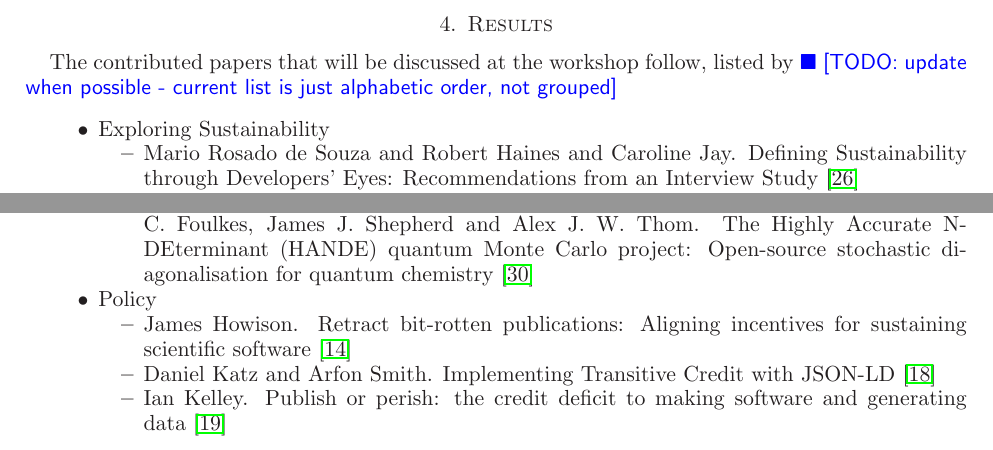
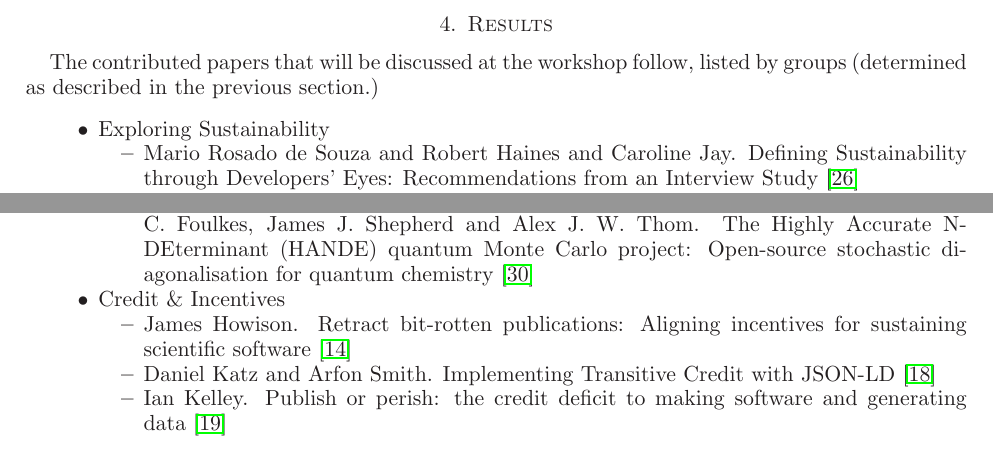
Before and after one commit to WSSSPE/meetings, a LaTeX paper (WSSSPE2_preworkshop_report/WSSSPE2_review_report.tex): two parts of page 4 of 7, joined at a grey line, cut so that both start at the same text. Compiled offline with LaTeX, dvips and Ghostscript.

Commit message:
small changes

```diff
--- a/WSSSPE2_preworkshop_report/WSSSPE2_review_report.tex
+++ b/WSSSPE2_preworkshop_report/WSSSPE2_review_report.tex
@@ -214,7 +214,7 @@ Finally, since some of the papers were not represented by cards in the process,
 
 \section{Results}
 
-The contributed papers that will be discussed at the workshop follow, listed by \todo{update when possible - current list is just alphabetic order, not grouped}
+The contributed papers that will be discussed at the workshop follow, listed by groups (determined as described in the previous section.)
 
 \begin{itemize}
 \item Exploring Sustainability
@@ -242,7 +242,7 @@ The contributed papers that will be discussed at the workshop follow, listed by
 \item James S. Spencer, Nicholas S. Blunt, William A. Vigor, Fionn D. Malone, W. M. C. Foulkes, James J. Shepherd and Alex J. W. Thom. The {H}ighly {A}ccurate {N-DE}terminant ({HANDE}) quantum {Monte Carlo} project: Open-source stochastic diagonalisation for quantum chemistry~\cite{wssspe2_spencer}
 \end{itemize}
 
-\item Policy
+\item Credit \& Incentives
 \begin{itemize}
 \item James Howison. Retract bit-rotten publications: Aligning incentives for sustaining scientific software~\cite{wssspe2_howison}
 \item Daniel Katz and Arfon Smith. Implementing Transitive Credit with {JSON-LD}~\cite{wssspe2_katz}
```
Also changed, not shown: WSSSPE2_preworkshop_report/WSSSPE2_review_report.tex (2 more changed lines).
